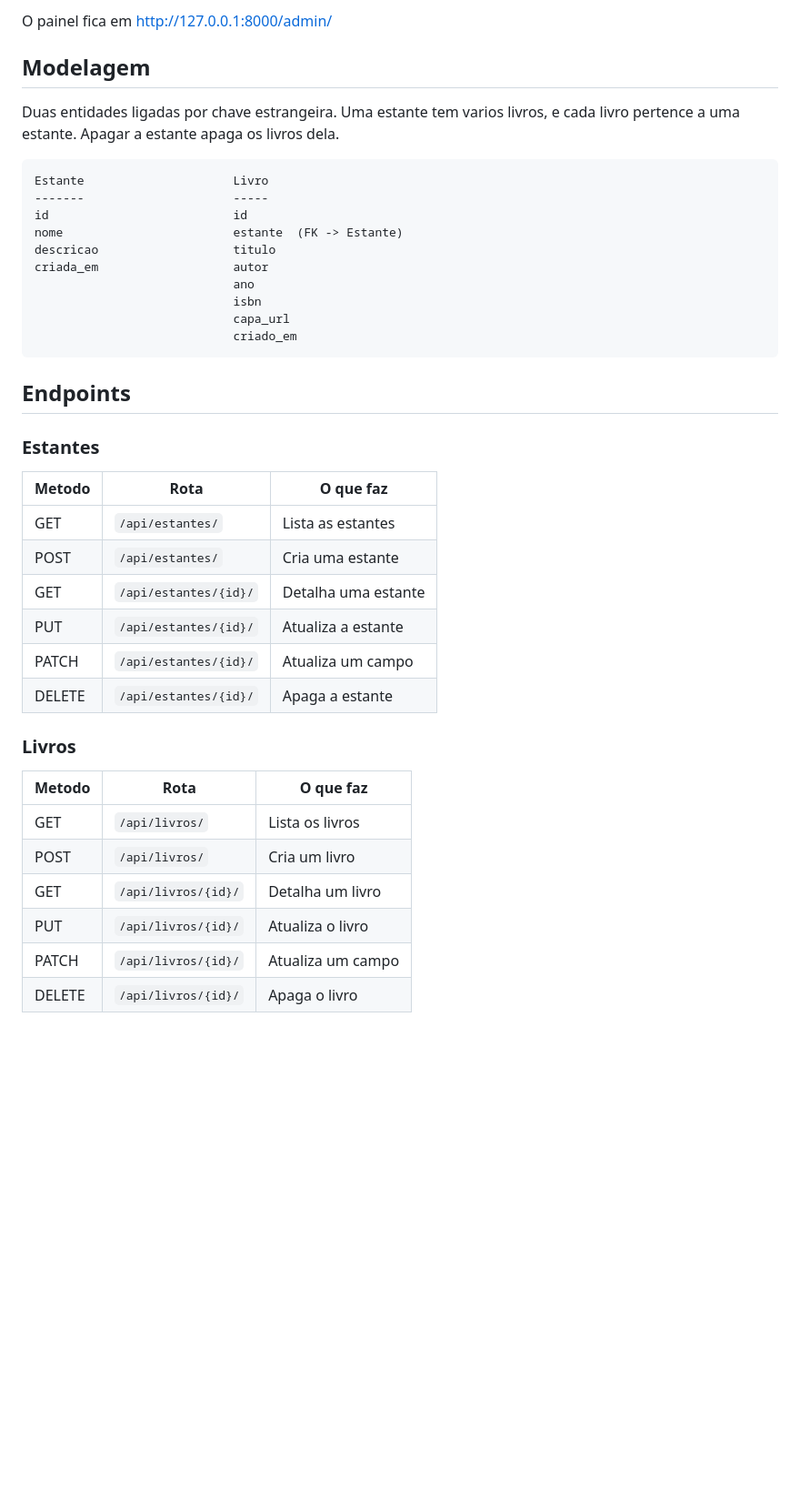
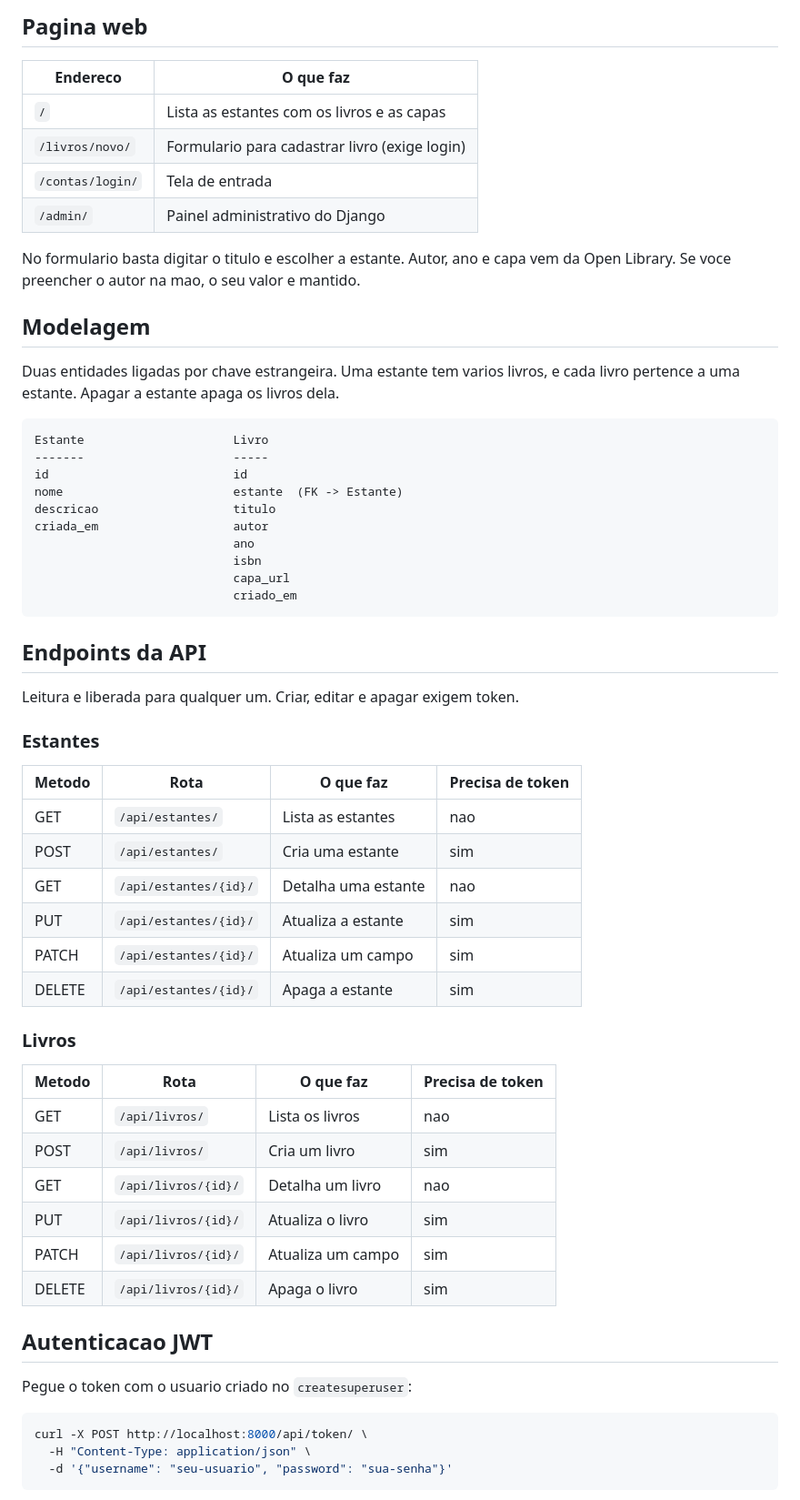
Before and after one commit to PlinioFdev/wsBackendFabricaDeSoftware26.2, a Markdown page: README.md, the part around one of its changes. Shown at 91% size. GitHub-like rendering; blank space fills up the shorter version.

````diff
--- a/README.md
+++ b/README.md
@@ -53,11 +83,21 @@ python manage.py createsuperuser
 ```
 
-O painel fica em http://127.0.0.1:8000/admin/
+## Pagina web
+
+| Endereco | O que faz |
+|---|---|
+| `/` | Lista as estantes com os livros e as capas |
+| `/livros/novo/` | Formulario para cadastrar livro (exige login) |
+| `/contas/login/` | Tela de entrada |
+| `/admin/` | Painel administrativo do Django |
+
+No formulario basta digitar o titulo e escolher a estante. Autor, ano e capa vem
+da Open Library. Se voce preencher o autor na mao, o seu valor e mantido.
 
 ## Modelagem
 
-Duas entidades ligadas por chave estrangeira. Uma estante tem varios livros,
-e cada livro pertence a uma estante. Apagar a estante apaga os livros dela.
+Duas entidades ligadas por chave estrangeira. Uma estante tem varios livros, e
+cada livro pertence a uma estante. Apagar a estante apaga os livros dela.
 
 ```
 Estante                     Livro
@@ -72,26 +112,39 @@ criada_em                   autor
                             criado_em
 ```
 
-## Endpoints
+## Endpoints da API
+
+Leitura e liberada para qualquer um. Criar, editar e apagar exigem token.
 
 ### Estantes
 
-| Metodo | Rota                  | O que faz            |
-|--------|-----------------------|----------------------|
-| GET    | `/api/estantes/`      | Lista as estantes    |
-| POST   | `/api/estantes/`      | Cria uma estante     |
-| GET    | `/api/estantes/{id}/` | Detalha uma estante  |
-| PUT    | `/api/estantes/{id}/` | Atualiza a estante   |
-| PATCH  | `/api/estantes/{id}/` | Atualiza um campo    |
-| DELETE | `/api/estantes/{id}/` | Apaga a estante      |
+| Metodo | Rota | O que faz | Precisa de token |
+|---|---|---|---|
+| GET | `/api/estantes/` | Lista as estantes | nao |
+| POST | `/api/estantes/` | Cria uma estante | sim |
+| GET | `/api/estantes/{id}/` | Detalha uma estante | nao |
+| PUT | `/api/estantes/{id}/` | Atualiza a estante | sim |
+| PATCH | `/api/estantes/{id}/` | Atualiza um campo | sim |
+| DELETE | `/api/estantes/{id}/` | Apaga a estante | sim |
 
 ### Livros
 
-| Metodo | Rota                | O que faz          |
-|--------|---------------------|--------------------|
-| GET    | `/api/livros/`      | Lista os livros    |
-| POST   | `/api/livros/`      | Cria um livro      |
-| GET    | `/api/livros/{id}/` | Detalha um livro   |
-| PUT    | `/api/livros/{id}/` | Atualiza o livro   |
-| PATCH  | `/api/livros/{id}/` | Atualiza um campo  |
-| DELETE | `/api/livros/{id}/` | Apaga o livro      |
+| Metodo | Rota | O que faz | Precisa de token |
+|---|---|---|---|
+| GET | `/api/livros/` | Lista os livros | nao |
+| POST | `/api/livros/` | Cria um livro | sim |
+| GET | `/api/livros/{id}/` | Detalha um livro | nao |
+| PUT | `/api/livros/{id}/` | Atualiza o livro | sim |
+| PATCH | `/api/livros/{id}/` | Atualiza um campo | sim |
+| DELETE | `/api/livros/{id}/` | Apaga o livro | sim |
+
+## Autenticacao JWT
+
+Pegue o token com o usuario criado no `createsuperuser`:
+
+```bash
+curl -X POST http://localhost:8000/api/token/ \
+  -H "Content-Type: application/json" \
+  -d '{"username": "seu-usuario", "password": "sua-senha"}'
+```
+
````
Also changed, not shown: other parts of README.md (+131 -44 lines).
